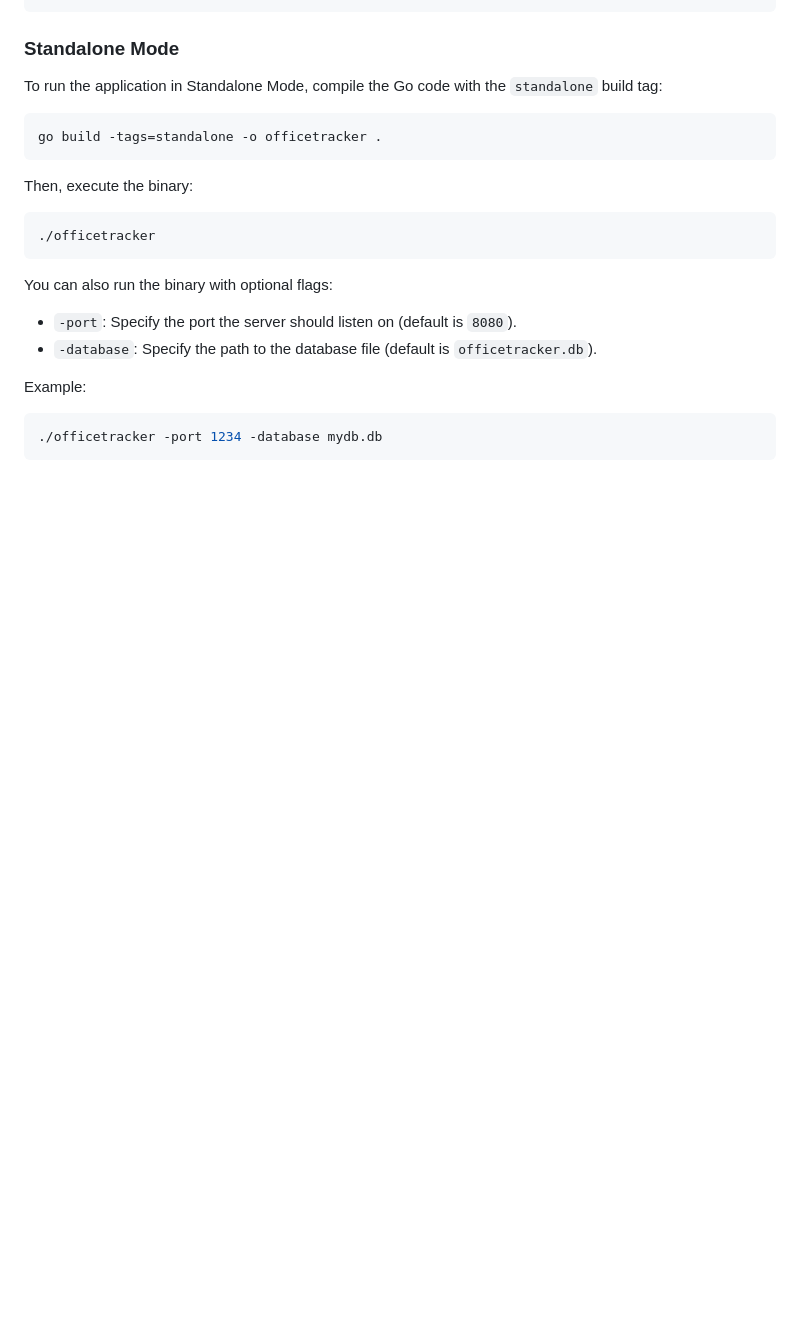
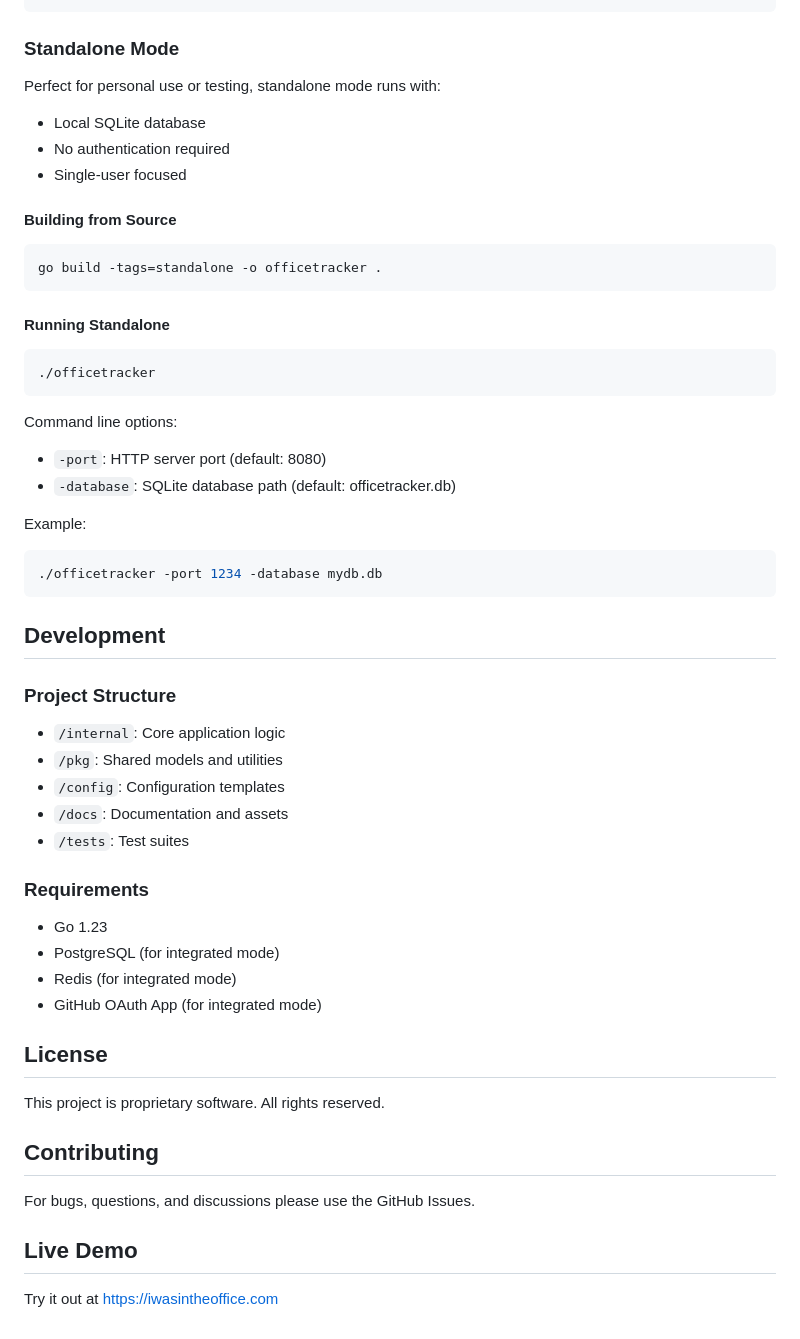
Before and after one commit to baely/officetracker, a Markdown page: README.md, the part around one of its changes. Drawn GitHub-style; blank space fills up the shorter version.

````diff
--- a/README.md
+++ b/README.md
@@ -32,23 +53,54 @@ docker compose up
 ### Standalone Mode
 
-To run the application in Standalone Mode, compile the Go code with the `standalone` build tag:
+Perfect for personal use or testing, standalone mode runs with:
+- Local SQLite database
+- No authentication required
+- Single-user focused
+
+#### Building from Source
 
 ```shell
 go build -tags=standalone -o officetracker .
 ```
 
-Then, execute the binary:
+#### Running Standalone
 
 ```shell
 ./officetracker
 ```
 
-You can also run the binary with optional flags:
-- `-port`: Specify the port the server should listen on (default is `8080`).
-- `-database`: Specify the path to the database file (default is `officetracker.db`).
+Command line options:
+- `-port`: HTTP server port (default: 8080)
+- `-database`: SQLite database path (default: officetracker.db)
 
 Example:
-
 ```shell
 ./officetracker -port 1234 -database mydb.db
 ```
+
+## Development
+
+### Project Structure
+- `/internal`: Core application logic
+- `/pkg`: Shared models and utilities
+- `/config`: Configuration templates
+- `/docs`: Documentation and assets
+- `/tests`: Test suites
+
+### Requirements
+- Go 1.23
+- PostgreSQL (for integrated mode)
+- Redis (for integrated mode)
+- GitHub OAuth App (for integrated mode)
+
+## License
+
+This project is proprietary software. All rights reserved.
+
+## Contributing
+
+For bugs, questions, and discussions please use the GitHub Issues.
+
+## Live Demo
+
+Try it out at [https://iwasintheoffice.com](https://iwasintheoffice.com)
````
Also changed, not shown: other parts of README.md (+35 -14 lines), docs/assets/screenshot-v1.png (added).
